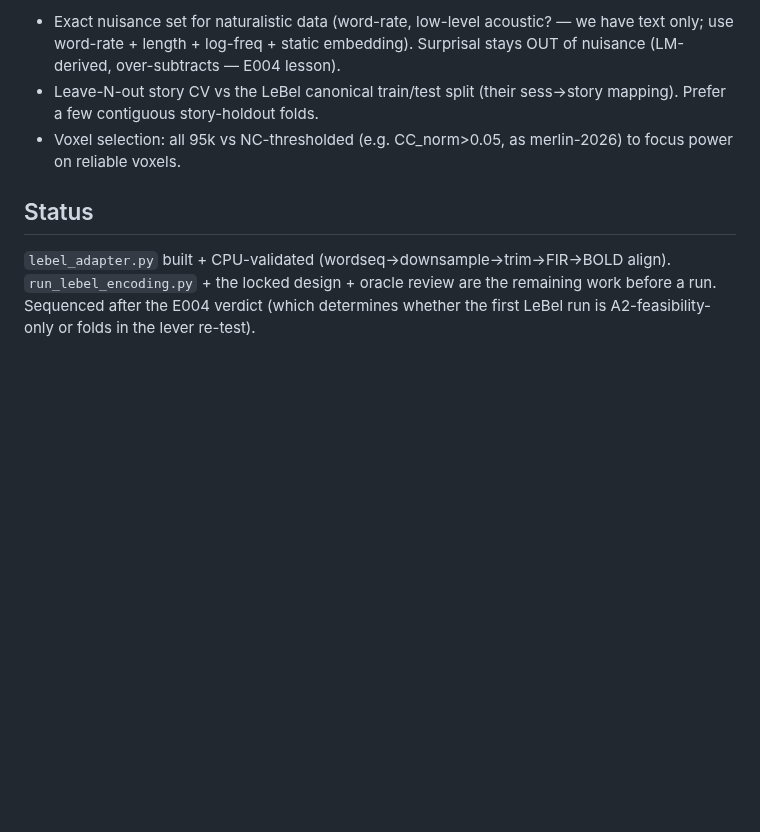
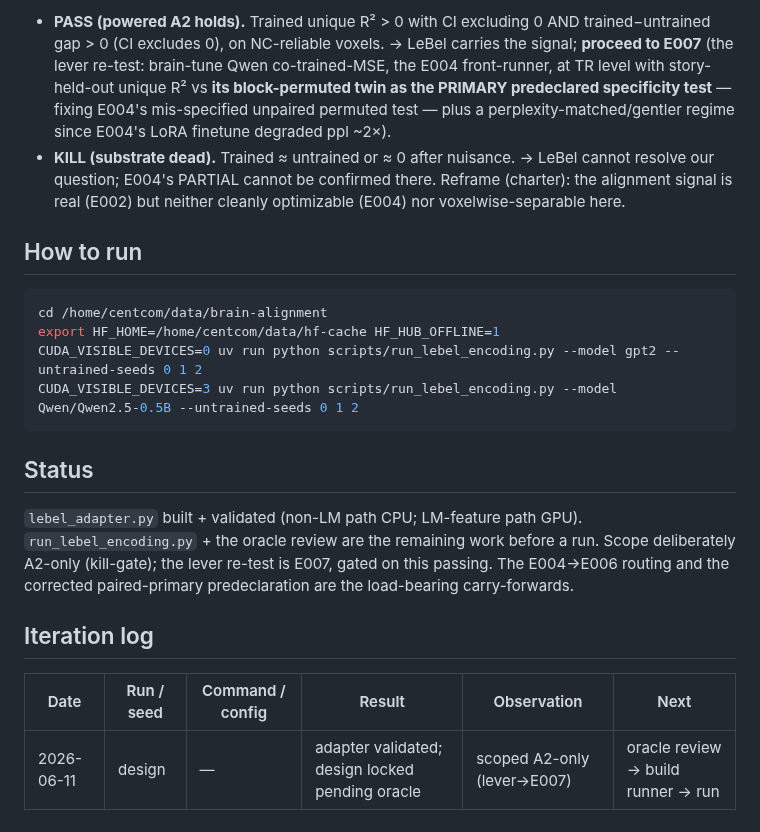
Before and after one commit to MohammadErfan-Jabbari/brain-alignment, a Markdown page: docs/experiments/E006_lebel-voxelwise-feasibility.md, the part around one of its changes. Drawn GitHub-style; blank space fills up the shorter version.

````diff
--- a/docs/experiments/E006_lebel-voxelwise-feasibility.md
+++ b/docs/experiments/E006_lebel-voxelwise-feasibility.md
@@ -34,8 +35,22 @@ If E006 fails (trained ≈ untrained, or ≈ 0 after nuisance), LeBel is a dead
 
-- Exact nuisance set for naturalistic data (word-rate, low-level acoustic? — we have text only; use word-rate + length + log-freq + static embedding). Surprisal stays OUT of nuisance (LM-derived, over-subtracts — E004 lesson).
-- Leave-N-out story CV vs the LeBel canonical train/test split (their sess→story mapping). Prefer a few contiguous story-holdout folds.
-- Voxel selection: all 95k vs NC-thresholded (e.g. CC_norm>0.05, as merlin-2026) to focus power on reliable voxels.
+- **PASS (powered A2 holds).** Trained unique R² > 0 with CI excluding 0 AND trained−untrained gap > 0 (CI excludes 0), on NC-reliable voxels. → LeBel carries the signal; **proceed to E007** (the lever re-test: brain-tune Qwen co-trained-MSE, the E004 front-runner, at TR level with story-held-out unique R² vs **its block-permuted twin as the PRIMARY predeclared specificity test** — fixing E004's mis-specified unpaired permuted test — plus a perplexity-matched/gentler regime since E004's LoRA finetune degraded ppl ~2×).
+- **KILL (substrate dead).** Trained ≈ untrained or ≈ 0 after nuisance. → LeBel cannot resolve our question; E004's PARTIAL cannot be confirmed there. Reframe (charter): the alignment signal is real (E002) but neither cleanly optimizable (E004) nor voxelwise-separable here.
+
+## How to run
+
+```bash
+cd /home/centcom/data/brain-alignment
+export HF_HOME=/home/centcom/data/hf-cache HF_HUB_OFFLINE=1
+CUDA_VISIBLE_DEVICES=0 uv run python scripts/run_lebel_encoding.py --model gpt2 --untrained-seeds 0 1 2
+CUDA_VISIBLE_DEVICES=3 uv run python scripts/run_lebel_encoding.py --model Qwen/Qwen2.5-0.5B --untrained-seeds 0 1 2
+```
 
 ## Status
 
-`lebel_adapter.py` built + CPU-validated (wordseq→downsample→trim→FIR→BOLD align). `run_lebel_encoding.py` + the locked design + oracle review are the remaining work before a run. Sequenced after the E004 verdict (which determines whether the first LeBel run is A2-feasibility-only or folds in the lever re-test).
+`lebel_adapter.py` built + validated (non-LM path CPU; LM-feature path GPU). `run_lebel_encoding.py` + the oracle review are the remaining work before a run. Scope deliberately A2-only (kill-gate); the lever re-test is E007, gated on this passing. The E004→E006 routing and the corrected paired-primary predeclaration are the load-bearing carry-forwards.
+
+## Iteration log
+
+| Date | Run / seed | Command / config | Result | Observation | Next |
+|---|---|---|---|---|---|
+| 2026-06-11 | design | — | adapter validated; design locked pending oracle | scoped A2-only (lever→E007) | oracle review → build runner → run |
````
Also changed, not shown: other parts of docs/experiments/E006_lebel-voxelwise-feasibility.md (+21 -20 lines).
